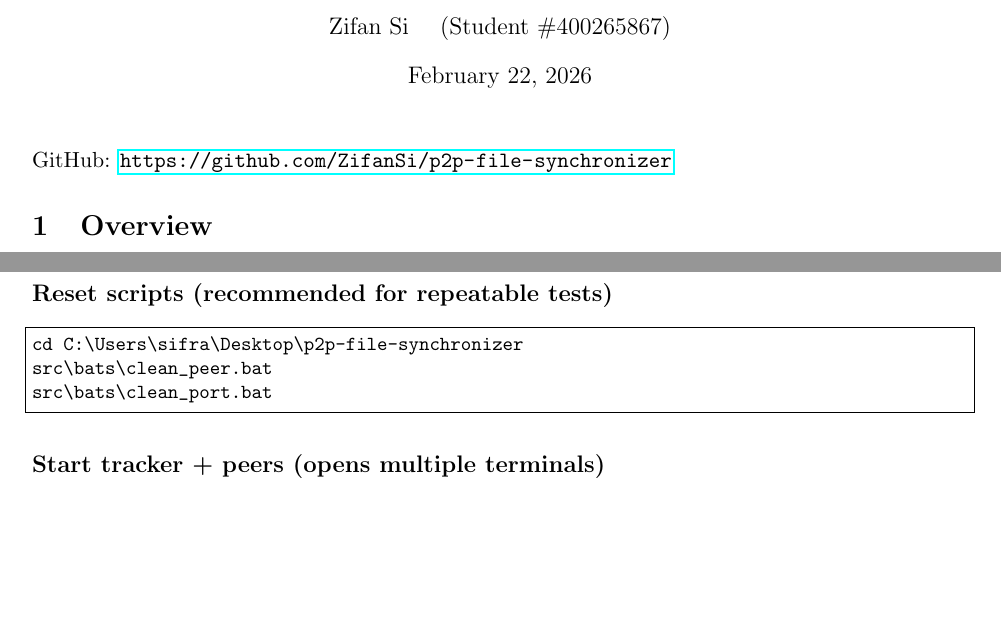
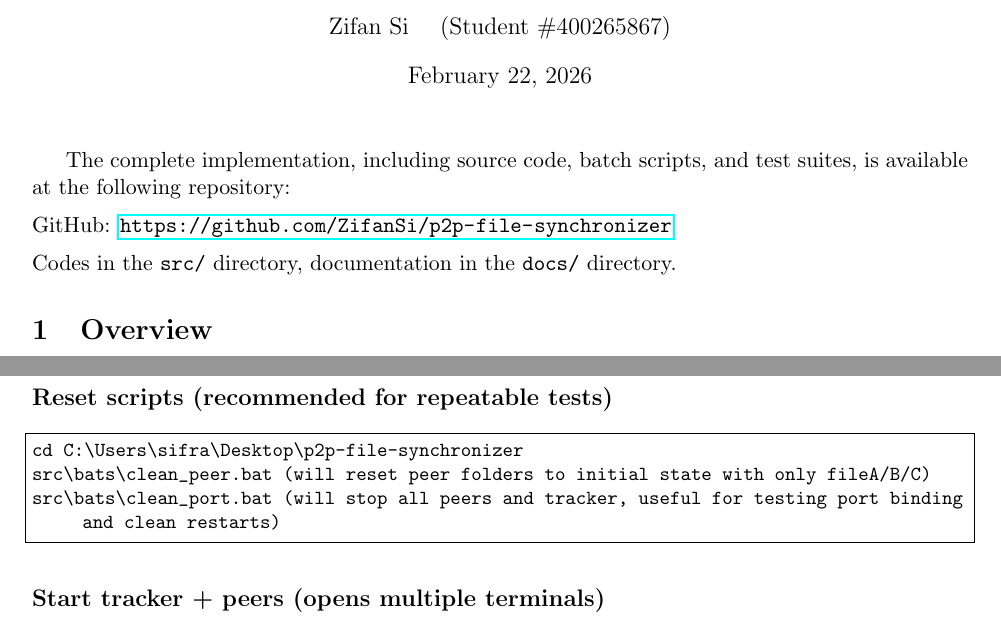
Before and after one commit to ZifanSi/p2p-file-synchronizer, a LaTeX document (docs/report.tex): two parts of pages 1 and 2 of 7 before the commit and two parts of pages 1 and 2 of 8 after it, joined at a grey line, cut so that both start at the same text, the shorter picture padded with empty space. Compiled offline with pdfLaTeX.

Commit message:
Update docs

```diff
--- a/docs/report.tex
+++ b/docs/report.tex
@@ -6,6 +6,7 @@
 \usepackage{booktabs}
 \usepackage{listings}
 \usepackage{xcolor}
+\usepackage{graphicx}
 
 \lstset{
   basicstyle=\ttfamily\small,
@@ -21,7 +22,14 @@
 \begin{document}
 \maketitle
 
+The complete implementation, including source code, batch scripts, and test suites, is available at the following repository:
+
+\vspace{0.5em}
 \noindent GitHub: \url{https://github.com/ZifanSi/p2p-file-synchronizer}
+
+\vspace{0.5em}
+\noindent Codes in the \path{src/} directory, documentation in the \path{docs/} directory.
+
 
 \section{Overview}
 This project implements a peer-to-peer (P2P) file synchronizer using a centralized tracker for peer discovery and directory aggregation. Each peer:
@@ -68,8 +76,8 @@ src/
 \subsection*{Reset scripts (recommended for repeatable tests)}
 \begin{lstlisting}
 cd C:\Users\sifra\Desktop\p2p-file-synchronizer
-src\bats\clean_peer.bat
-src\bats\clean_port.bat
+src\bats\clean_peer.bat (will reset peer folders to initial state with only fileA/B/C)
+src\bats\clean_port.bat (will stop all peers and tracker, useful for testing port binding and clean restarts)
 \end{lstlisting}
 
 \subsection*{Start tracker + peers (opens multiple terminals)}
```
Also changed, not shown: docs/output.png (renamed from Images/output.png), docs/report.pdf, docs/report.tex (11 more changed lines).
